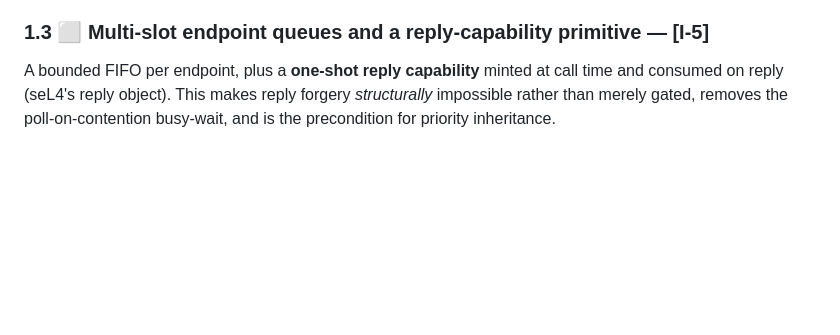
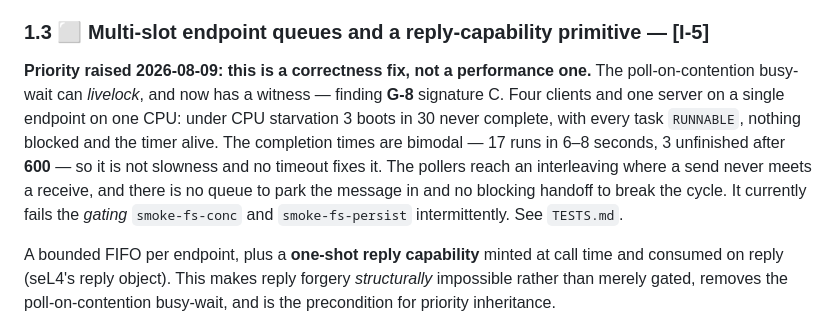
Before and after one commit to pharanyx-labs/Horus, a Markdown page: docs/ROADMAP.md, the part around the change. Rendered like a GitHub page; blank space fills up the shorter version.

```diff
--- a/docs/ROADMAP.md
+++ b/docs/ROADMAP.md
@@ -195,6 +195,16 @@ this, and it should be justified by 1.1's needs rather than by syscall cost. Not
 preconditions blocking `EFER.SCE` are documented there and asserted by `smoke-percpu`.
 
 ### 1.3 ⬜ Multi-slot endpoint queues and a reply-capability primitive — **[I-5]**
+
+**Priority raised 2026-08-09: this is a correctness fix, not a performance one.** The
+poll-on-contention busy-wait can *livelock*, and now has a witness — finding **G-8** signature
+C. Four clients and one server on a single endpoint on one CPU: under CPU starvation 3 boots
+in 30 never complete, with every task `RUNNABLE`, nothing blocked and the timer alive. The
+completion times are bimodal — 17 runs in 6–8 seconds, 3 unfinished after **600** — so it is
+not slowness and no timeout fixes it. The pollers reach an interleaving where a send never
+meets a receive, and there is no queue to park the message in and no blocking handoff to break
+the cycle. It currently fails the *gating* `smoke-fs-conc` and `smoke-fs-persist`
+intermittently. See `TESTS.md`.
 
 A bounded FIFO per endpoint, plus a **one-shot reply capability** minted at call time and
 consumed on reply (seL4's reply object). This makes reply forgery *structurally* impossible
```
Also changed, not shown: TESTS.md (+43 -0 lines), docs/LIMITATIONS.md (+12 -0 lines).
